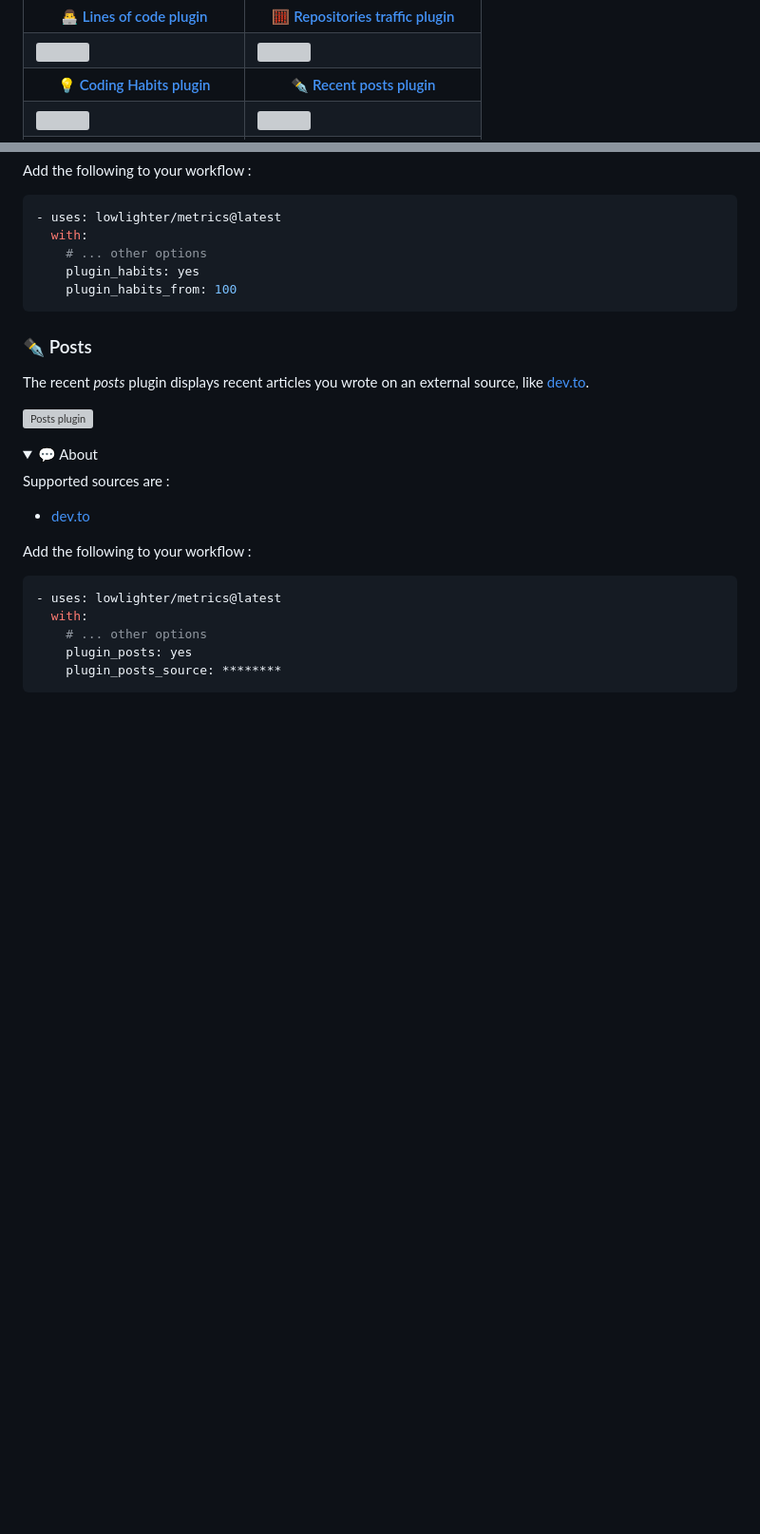
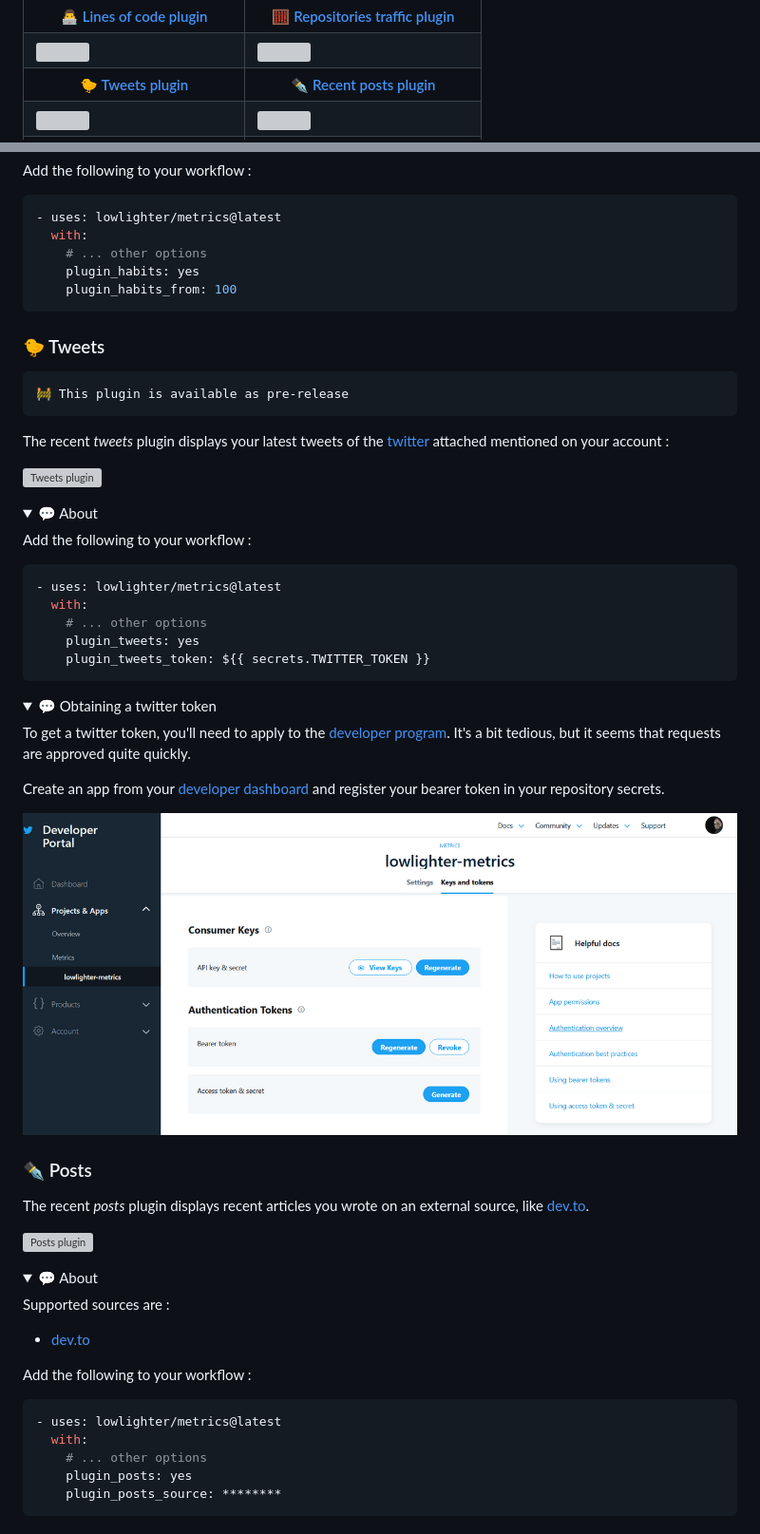
Before and after one commit to lowlighter/metrics, a Markdown page: README.md, 2 parts joined by grey strips. Shown at 95% size. Rendered like a GitHub page; pictures changed too: .github/readme/imgs/plugin_tweets_secrets.png (added); folded sections open; blank space fills up the shorter version; grey boxes are pictures that could not be loaded.

````diff
--- a/README.md
+++ b/README.md
@@ -100,7 +100,7 @@ But there's more with [plugins](https://github.com/lowlighter/metrics/tree/maste
     </td>
   </tr>
   <tr>
-    <th><a href="https://github.com/lowlighter/metrics#-habits">💡 Coding Habits plugin</a></th>
+    <th><a href="https://github.com/lowlighter/metrics#-tweets">🐤 Tweets plugin</a></th>
     <th><a href="https://github.com/lowlighter/metrics#%EF%B8%8F-posts">✒️ Recent posts plugin</a></th>
   </tr>
   <tr>
@@ -899,6 +903,40 @@ Add the following to your workflow :
 
 </details>
 
+### 🐤 Tweets
+
+    🚧 This plugin is available as pre-release
+
+The recent *tweets* plugin displays your latest tweets of the [twitter](https://twitter.com) attached mentioned on your account :
+
+![Tweets plugin](https://github.com/lowlighter/lowlighter/blob/master/metrics.plugin.tweets.svg)
+
+<details>
+<summary>💬 About</summary>
+
+Add the following to your workflow :
+```yaml
+- uses: lowlighter/metrics@latest
+  with:
+    # ... other options
+    plugin_tweets: yes
+    plugin_tweets_token: ${{ secrets.TWITTER_TOKEN }}
+```
+
+<details>
+<summary>💬 Obtaining a twitter token</summary>
+
+To get a twitter token, you'll need to apply to the [developer program](https://apps.twitter.com).
+It's a bit tedious, but it seems that requests are approved quite quickly.
+
+Create an app from your [developer dashboard](https://developer.twitter.com/en/portal/dashboard) and register your bearer token in your repository secrets.
+
+![Twitter token](.github/readme/imgs/plugin_tweets_secrets.png)
+
+</details>
+
+</details>
+
 ### ✒️ Posts
 
 The recent *posts* plugin displays recent articles you wrote on an external source, like [dev.to](https://dev.to).
````
Also changed, not shown: other parts of README.md (+8 -4 lines), 1 other file.
